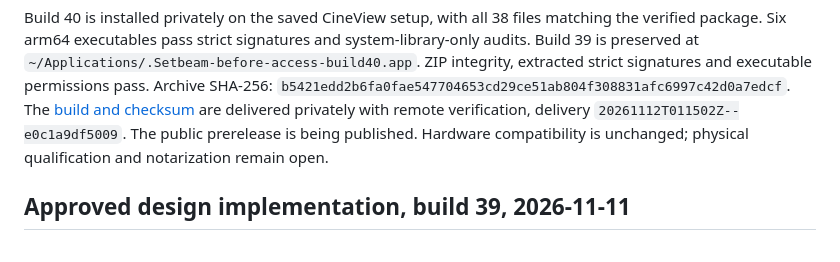
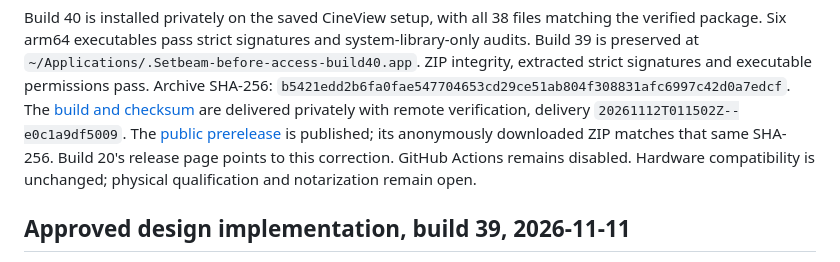
Before and after one commit to austinpresley/setbeam, a Markdown page: docs/status.md, the part around the change. GitHub-like rendering.

```diff
--- a/docs/status.md
+++ b/docs/status.md
@@ -33,9 +33,10 @@ system-library-only audits. Build 39 is preserved at
 strict signatures and executable permissions pass. Archive SHA-256:
 `b5421edd2b6fa0fae547704653cd29ce51ab804f308831afc6997c42d0a7edcf`.
 The [build and checksum](https://drive.google.com/drive/folders/1MFCJzffS3IT6YXZAv7VSnZD_w8l2Op2O) are delivered privately with remote
-verification, delivery `20261112T011502Z--e0c1a9df5009`. The public prerelease is being
-published. Hardware compatibility is unchanged; physical qualification and
-notarization remain open.
+verification, delivery `20261112T011502Z--e0c1a9df5009`. The [public prerelease](https://github.com/austinpresley/setbeam/releases/tag/v0.2.0-build40) is published; its anonymously downloaded
+ZIP matches that same SHA-256. Build 20's release page points to this correction.
+GitHub Actions remains disabled. Hardware compatibility is unchanged; physical
+qualification and notarization remain open.
 
 ## Approved design implementation, build 39, 2026-11-11
 
```
Also changed, not shown: docs/verification-release-build40.md (+6 -1 lines).
